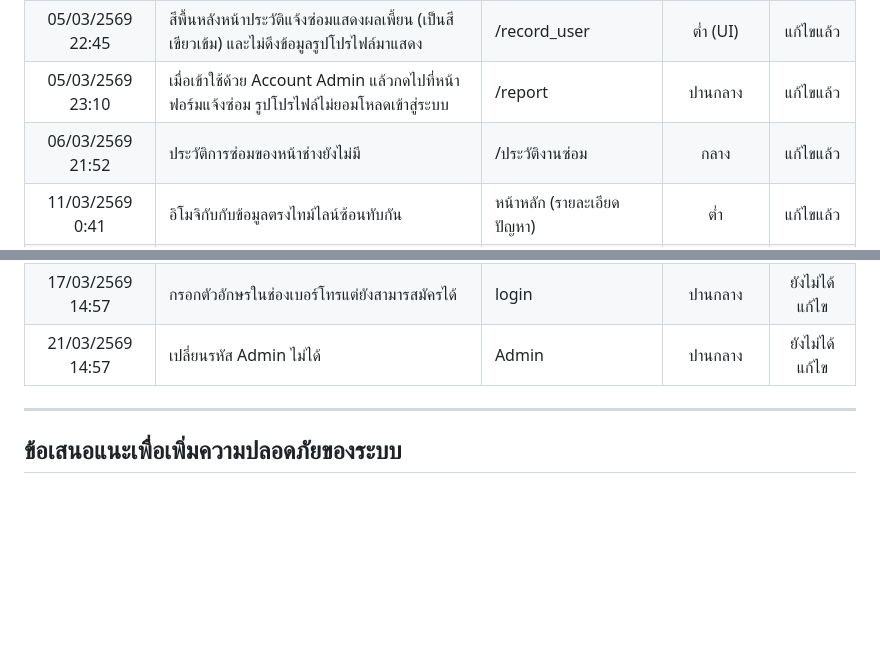
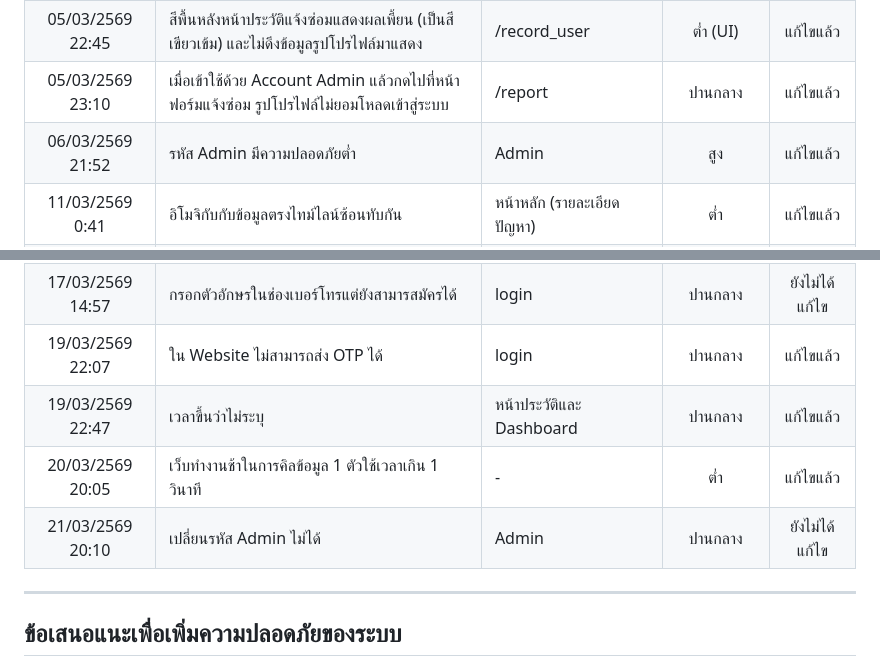
Before and after one commit to BoBoXbank/KU_FixIt, a Markdown page: TEST_REPORT.md, 2 parts joined by grey strips. GitHub-like rendering; blank space fills up the shorter version.

```diff
--- a/TEST_REPORT.md
+++ b/TEST_REPORT.md
@@ -15,7 +15,7 @@
 | 05/03/2569 22:15 | ไอคอนรูปโปรไฟล์และเมนูมุมขวาบน แสดงผลซ้อนทับกัน (เบิ้ล 2 อัน) ทำให้ UI ผิดเพี้ยน | /admin (Dashboard) | ปานกลาง | แก้ไขแล้ว |
 | 05/03/2569 22:45 | สีพื้นหลังหน้าประวัติแจ้งซ่อมแสดงผลเพี้ยน (เป็นสีเขียวเข้ม) และไม่ดึงข้อมูลรูปโปรไฟล์มาแสดง | /record_user | ต่ำ (UI) | แก้ไขแล้ว |
 | 05/03/2569 23:10 | เมื่อเข้าใช้ด้วย Account Admin แล้วกดไปที่หน้าฟอร์มแจ้งซ่อม รูปโปรไฟล์ไม่ยอมโหลดเข้าสู่ระบบ | /report | ปานกลาง | แก้ไขแล้ว |
-| 06/03/2569 21:52 | ประวัติการซ่อมของหน้าช่างยังไม่มี | /ประวัติงานซ่อม | กลาง | แก้ไขแล้ว |
+| 06/03/2569 21:52 | รหัส Admin มีความปลอดภัยต่ำ | Admin | สูง| แก้ไขแล้ว|
 | 11/03/2569 0:41 | อิโมจิกับกับข้อมูลตรงไทม์ไลน์ซ้อนทับกัน | หน้าหลัก (รายละเอียดปัญหา) | ต่ำ | แก้ไขแล้ว|
 | 11/03/2569 0:55 | รูปภาพที่ป้อนเข้าไปไม่ขึ้น | หน้ารายละเอียดปัญหา ใน admin user | กลาง | แก้ไขแล้ว|
 | 11/03/2569 1:34 | Error: name 'role' is not defined เมื่อบันทึกข้อมูล | login | สูง | แก้ไขแล้ว|
@@ -24,7 +24,10 @@
 | 14/03/2569 12:49 | กำหนดให้เข้าใช้งานได้เฉพาะอีเมล @ku | login | ปานกลาง | แก้ไขแล้ว|
 | 14/03/2569 14:34 | กดเปลี่ยนสถานะไม่ได้ | ประวัติแจ้งซ่อม (Admin) | ปานกลาง | แก้ไขแล้ว|
 | 17/03/2569 14:57 | กรอกตัวอักษรในช่องเบอร์โทรแต่ยังสามารสมัครได้ | login | ปานกลาง | ยังไม่ได้แก้ไข|
-| 21/03/2569 14:57 | เปลี่ยนรหัส Admin ไม่ได้ | Admin | ปานกลาง | ยังไม่ได้แก้ไข|
+| 19/03/2569 22:07 | ใน Website ไม่สามารถส่ง OTP ได้ | login | ปานกลาง | แก้ไขแล้ว|
+| 19/03/2569 22:47 | เวลาขึ้นว่าไม่ระบุ | หน้าประวัติและ Dashboard | ปานกลาง | แก้ไขแล้ว|
+| 20/03/2569 20:05 | เว็บทำงานช้าในการคิลข้อมูล 1 ตัวใช้เวลาเกิน 1 วินาที | - | ต่ำ | แก้ไขแล้ว|
+| 21/03/2569 20:10 | เปลี่ยนรหัส Admin ไม่ได้ | Admin | ปานกลาง | ยังไม่ได้แก้ไข|
 ---
 
 ## ข้อเสนอแนะเพื่อเพิ่มความปลอดภัยของระบบ
```
Also changed, not shown: Security_Report.md (added, +43 -0 lines).
